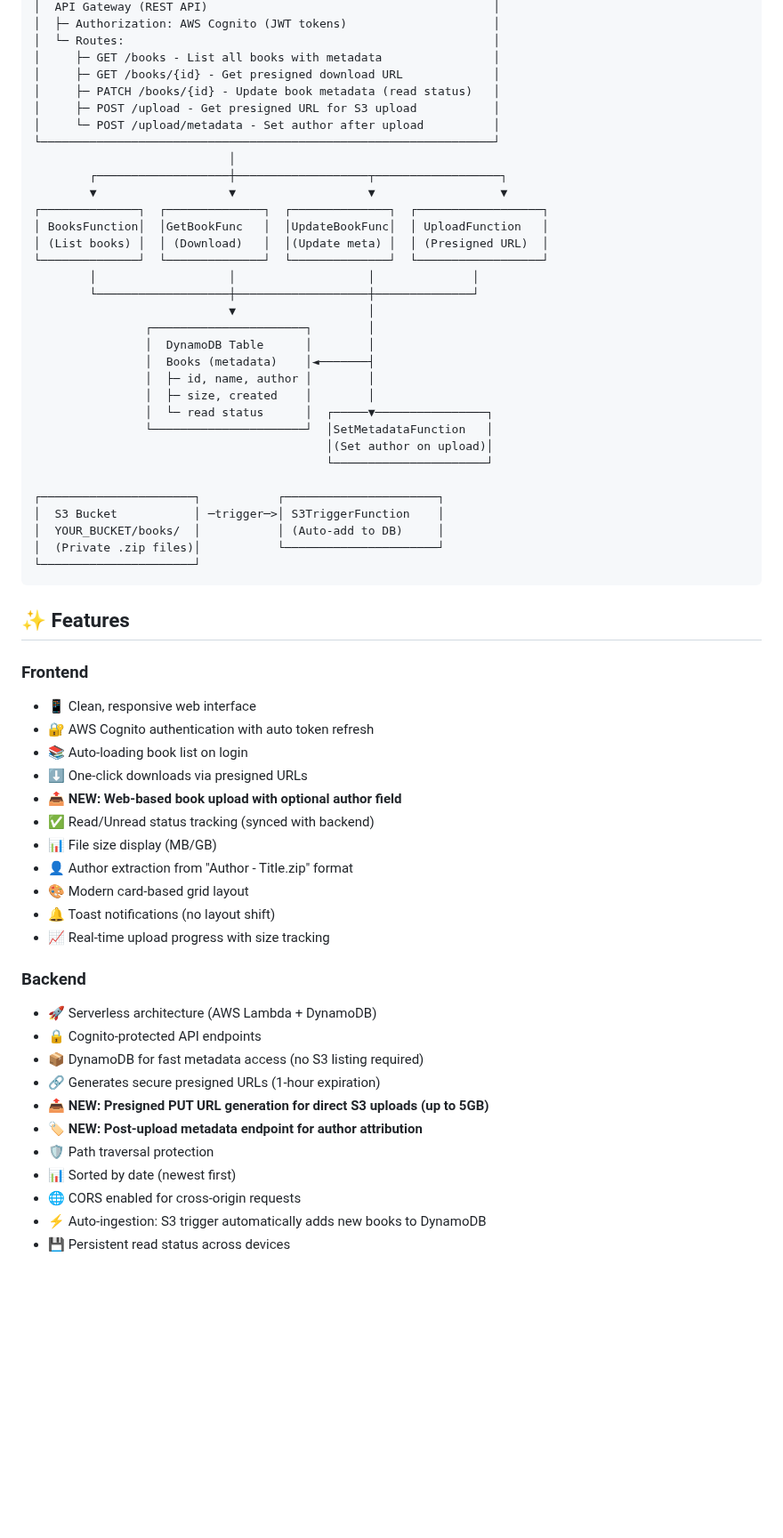
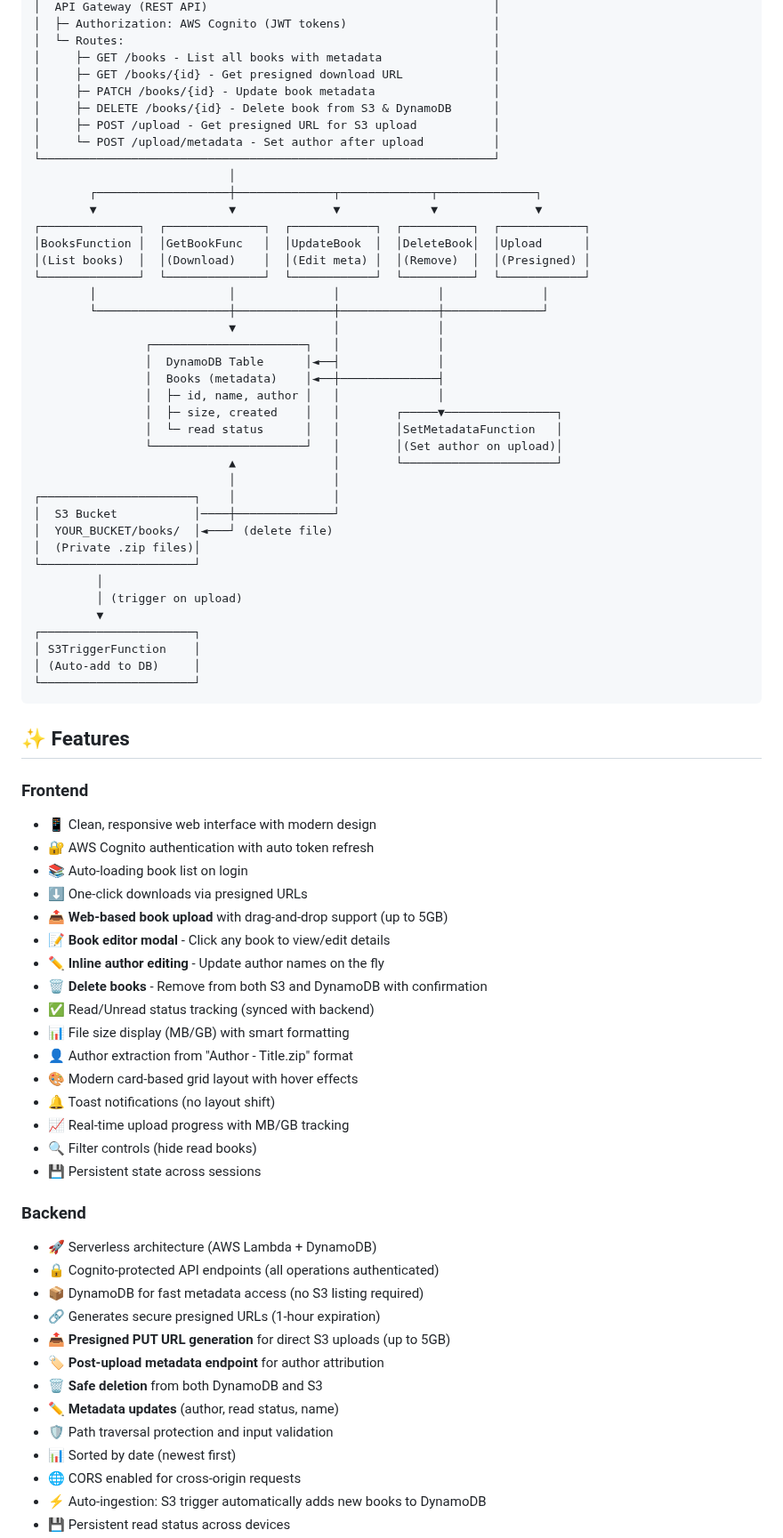
Before and after one commit to heinscr/books-library, a Markdown page: README.md, the part around one of its changes. Shown at 89% size. Rendered like a GitHub page; blank space fills up the shorter version.

````diff
--- a/README.md
+++ b/README.md
@@ -19,60 +19,74 @@ A serverless book management system built with AWS Lambda, API Gateway, Cognito,
 │  └─ Routes:                                                     │
 │     ├─ GET /books - List all books with metadata                │
 │     ├─ GET /books/{id} - Get presigned download URL             │
-│     ├─ PATCH /books/{id} - Update book metadata (read status)   │
+│     ├─ PATCH /books/{id} - Update book metadata                 │
+│     ├─ DELETE /books/{id} - Delete book from S3 & DynamoDB      │
 │     ├─ POST /upload - Get presigned URL for S3 upload           │
 │     └─ POST /upload/metadata - Set author after upload          │
 └─────────────────────────────────────────────────────────────────┘
                             │
-        ┌───────────────────┼───────────────────┬──────────────────┐
-        ▼                   ▼                   ▼                  ▼
-┌──────────────┐  ┌──────────────┐  ┌──────────────┐  ┌──────────────────┐
-│ BooksFunction│  │GetBookFunc   │  │UpdateBookFunc│  │ UploadFunction   │
-│ (List books) │  │ (Download)   │  │(Update meta) │  │ (Presigned URL)  │
-└──────────────┘  └──────────────┘  └──────────────┘  └──────────────────┘
-        │                   │                   │              │
-        └───────────────────┼───────────────────┼──────────────┘
-                            ▼                   │
-                ┌──────────────────────┐        │
-                │  DynamoDB Table      │        │
-                │  Books (metadata)    │◄───────┤
-                │  ├─ id, name, author │        │
-                │  ├─ size, created    │        │
-                │  └─ read status      │  ┌─────▼────────────────┐
-                └──────────────────────┘  │SetMetadataFunction   │
-                                          │(Set author on upload)│
-                                          └──────────────────────┘
-
-┌──────────────────────┐           ┌──────────────────────┐
-│  S3 Bucket           │ ─trigger─>│ S3TriggerFunction    │
-│  YOUR_BUCKET/books/  │           │ (Auto-add to DB)     │
-│  (Private .zip files)│           └──────────────────────┘
+        ┌───────────────────┼──────────────┬─────────────┬──────────────┐
+        ▼                   ▼              ▼             ▼              ▼
+┌──────────────┐  ┌──────────────┐  ┌────────────┐  ┌──────────┐  ┌────────────┐
+│BooksFunction │  │GetBookFunc   │  │UpdateBook  │  │DeleteBook│  │Upload      │
+│(List books)  │  │(Download)    │  │(Edit meta) │  │(Remove)  │  │(Presigned) │
+└──────────────┘  └──────────────┘  └────────────┘  └──────────┘  └────────────┘
+        │                   │              │              │              │
+        └───────────────────┼──────────────┼──────────────┼──────────────┘
+                            ▼              │              │
+                ┌──────────────────────┐   │              │
+                │  DynamoDB Table      │◄──┤              │
+                │  Books (metadata)    │◄──┼──────────────┤
+                │  ├─ id, name, author │   │              │
+                │  ├─ size, created    │   │        ┌─────▼────────────────┐
+                │  └─ read status      │   │        │SetMetadataFunction   │
+                └──────────────────────┘   │        │(Set author on upload)│
+                            ▲              │        └──────────────────────┘
+                            │              │
+┌──────────────────────┐    │              │
+│  S3 Bucket           │────┼──────────────┘
+│  YOUR_BUCKET/books/  │◄───┘ (delete file)
+│  (Private .zip files)│
+└──────────────────────┘
+         │
+         │ (trigger on upload)
+         ▼
+┌──────────────────────┐
+│ S3TriggerFunction    │
+│ (Auto-add to DB)     │
 └──────────────────────┘
 ```
 
 ## ✨ Features
 
 ### Frontend
-- 📱 Clean, responsive web interface
+- 📱 Clean, responsive web interface with modern design
 - 🔐 AWS Cognito authentication with auto token refresh
 - 📚 Auto-loading book list on login
 - ⬇️ One-click downloads via presigned URLs
-- 📤 **NEW: Web-based book upload with optional author field**
+- 📤 **Web-based book upload** with drag-and-drop support (up to 5GB)
+- 📝 **Book editor modal** - Click any book to view/edit details
+- ✏️ **Inline author editing** - Update author names on the fly
+- 🗑️ **Delete books** - Remove from both S3 and DynamoDB with confirmation
 - ✅ Read/Unread status tracking (synced with backend)
-- 📊 File size display (MB/GB)
+- 📊 File size display (MB/GB) with smart formatting
 - 👤 Author extraction from "Author - Title.zip" format
-- 🎨 Modern card-based grid layout
+- 🎨 Modern card-based grid layout with hover effects
 - 🔔 Toast notifications (no layout shift)
-- 📈 Real-time upload progress with size tracking
+- 📈 Real-time upload progress with MB/GB tracking
+- 🔍 Filter controls (hide read books)
+- 💾 Persistent state across sessions
 
 ### Backend
 - 🚀 Serverless architecture (AWS Lambda + DynamoDB)
-- 🔒 Cognito-protected API endpoints
+- 🔒 Cognito-protected API endpoints (all operations authenticated)
 - 📦 DynamoDB for fast metadata access (no S3 listing required)
 - 🔗 Generates secure presigned URLs (1-hour expiration)
-- 📤 **NEW: Presigned PUT URL generation for direct S3 uploads (up to 5GB)**
-- 🏷️ **NEW: Post-upload metadata endpoint for author attribution**
-- 🛡️ Path traversal protection
+- 📤 **Presigned PUT URL generation** for direct S3 uploads (up to 5GB)
+- 🏷️ **Post-upload metadata endpoint** for author attribution
+- 🗑️ **Safe deletion** from both DynamoDB and S3
+- ✏️ **Metadata updates** (author, read status, name)
+- 🛡️ Path traversal protection and input validation
 - 📊 Sorted by date (newest first)
 - 🌐 CORS enabled for cross-origin requests
 - ⚡ Auto-ingestion: S3 trigger automatically adds new books to DynamoDB
````
Also changed, not shown: other parts of README.md (+110 -18 lines), gateway_backend/README.md (+22 -1 lines).
